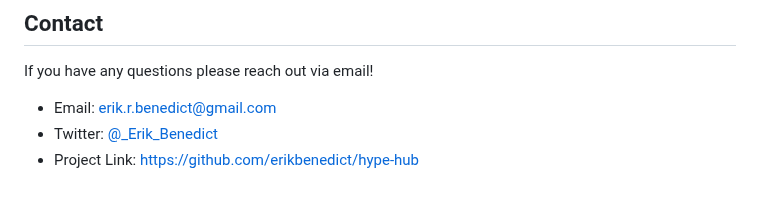
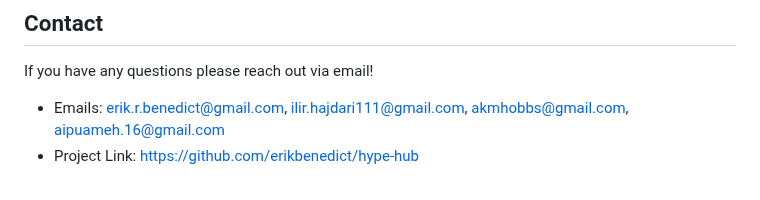
Before and after one commit to AipuAmeh/hype-hub, a Markdown page: README.md, the part around the change. Rendered like a GitHub page.

```diff
--- a/README.md
+++ b/README.md
@@ -82,6 +82,5 @@ Distributed under the MIT License. See [MIT](https://choosealicense.com/licenses
 
 If you have any questions please reach out via email!
 
-- Email: erik.r.benedict@gmail.com
-- Twitter: [@\_Erik_Benedict](https://twitter.com/_Erik_Benedict)
+- Emails: erik.r.benedict@gmail.com, ilir.hajdari111@gmail.com, akmhobbs@gmail.com, aipuameh.16@gmail.com
 - Project Link: [https://github.com/erikbenedict/hype-hub](https://github.com/erikbenedict/hype-hub)
```
